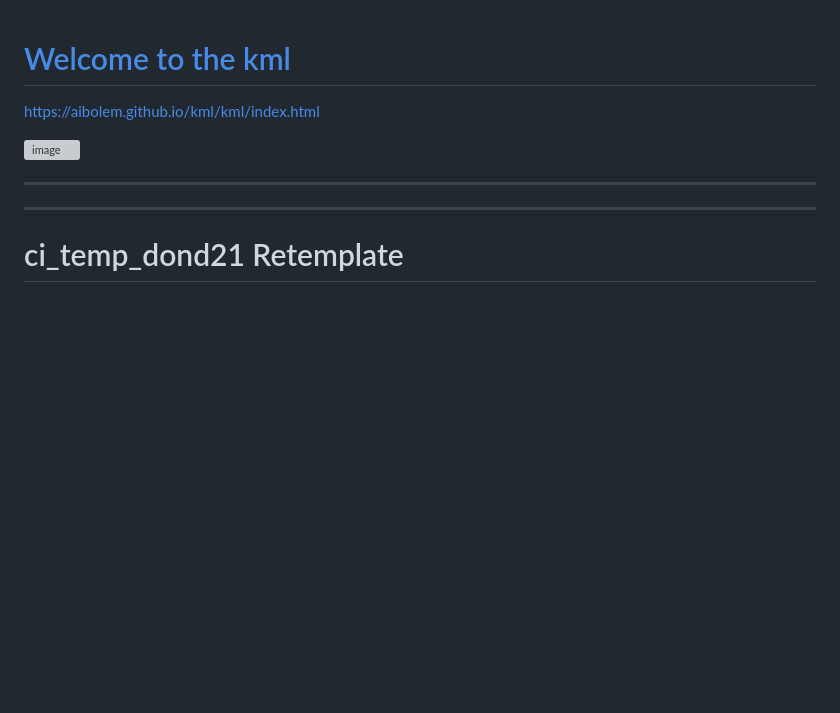
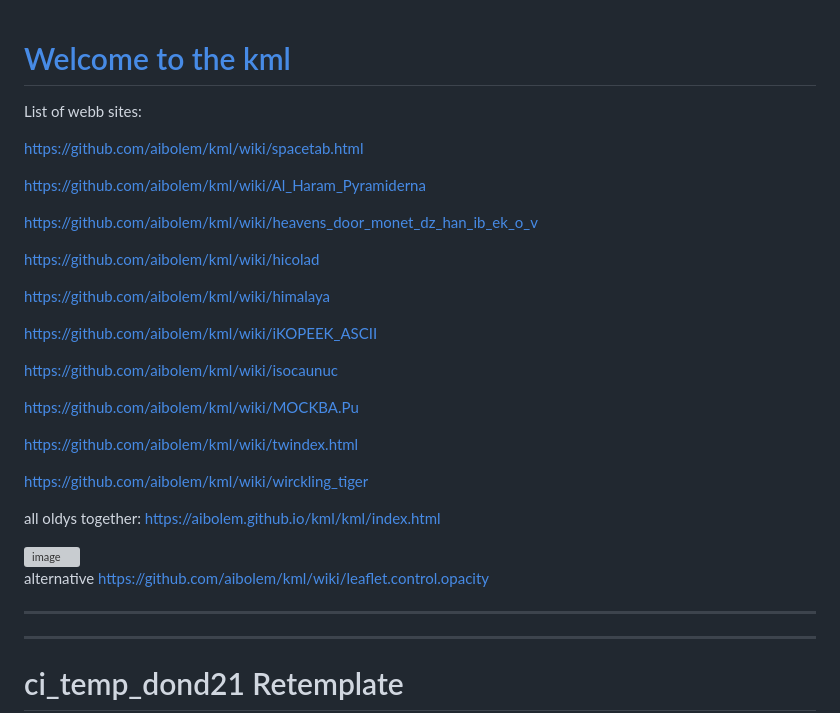
Before and after one commit to aibolem/kml, a Markdown page: README.md, the part around the change. Rendered like a GitHub page; blank space fills up the shorter version; grey boxes are pictures that could not be loaded.

```diff
--- a/README.md
+++ b/README.md
@@ -1,9 +1,49 @@
 # [Welcome to the kml](https://github.com/aibolem/kml/)
 
+List of webb sites:
 
-https://aibolem.github.io/kml/kml/index.html
+
+https://github.com/aibolem/kml/wiki/spacetab.html
+
+
+https://github.com/aibolem/kml/wiki/Al_Haram_Pyramiderna
+
+
+https://github.com/aibolem/kml/wiki/heavens_door_monet_dz_han_ib_ek_o_v
+
+
+https://github.com/aibolem/kml/wiki/hicolad
+
+
+https://github.com/aibolem/kml/wiki/himalaya
+
+
+https://github.com/aibolem/kml/wiki/iKOPEEK_ASCII
+
+
+
+https://github.com/aibolem/kml/wiki/isocaunuc
+
+
+
+https://github.com/aibolem/kml/wiki/MOCKBA.Pu
+
+
+
+https://github.com/aibolem/kml/wiki/twindex.html
+
+
+
+https://github.com/aibolem/kml/wiki/wirckling_tiger
+
+
+
+all oldys together:   https://aibolem.github.io/kml/kml/index.html
 
 <img width="1366" height="768" alt="image" src="https://github.com/user-attachments/assets/2baf0c4c-60d1-42d4-bc39-13137420e50b" />
+
+alternative   https://github.com/aibolem/kml/wiki/leaflet.control.opacity
+
 
 ___
 ___
```
